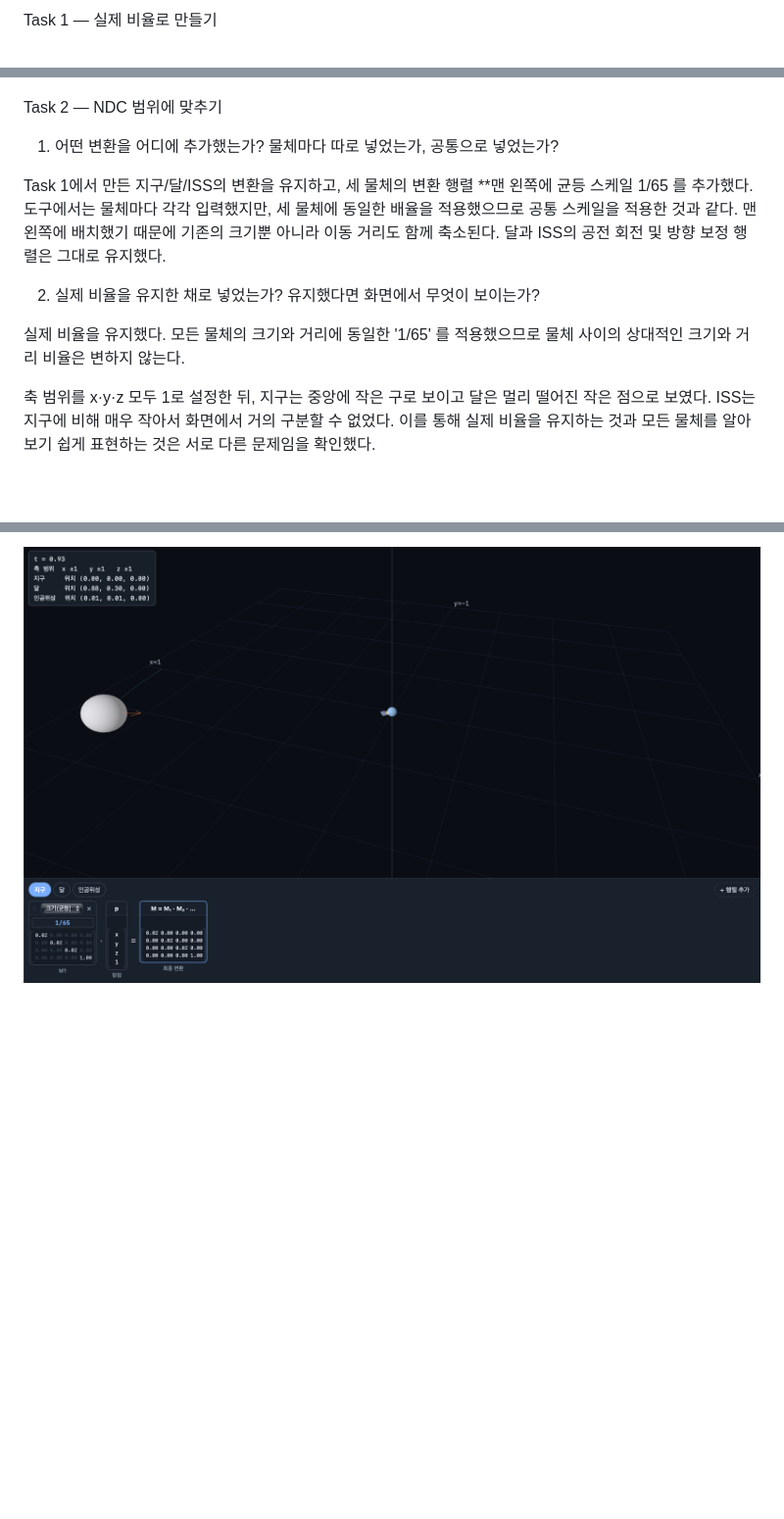
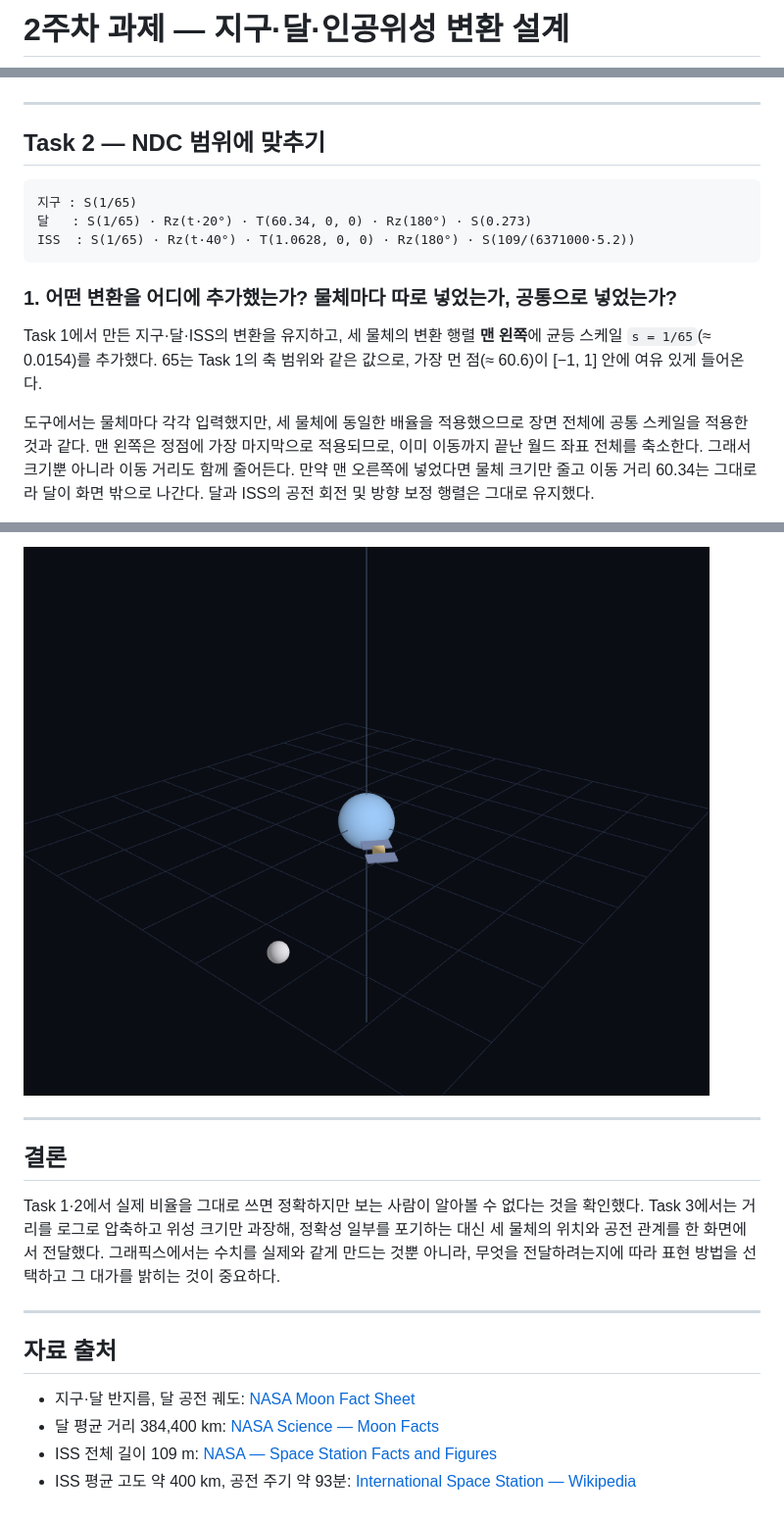
Before and after one commit to yeonynywhat/computerGraphics, a Markdown page: week2/week2.md, 3 parts joined by grey strips. Shown at 98% size. Rendered like a GitHub page; pictures changed too: week2/images/task3.png; blank space fills up the shorter version.

````diff
--- a/week2/week2.md
+++ b/week2/week2.md
@@ -1,2 +1,2 @@
-Task 1 — 실제 비율로 만들기
+# 2주차 과제 — 지구·달·인공위성 변환 설계
 
@@ -34,15 +53,19 @@ ISS는 데모 모형의 전체 x축 길이가 5.2단위이므로, 대표 길이
 
 ![Task 1](images/task1.png)
 
-Task 2 — NDC 범위에 맞추기
+---
 
-1. 어떤 변환을 어디에 추가했는가? 물체마다 따로 넣었는가, 공통으로 넣었는가?
+## Task 2 — NDC 범위에 맞추기
 
-Task 1에서 만든 지구/달/ISS의 변환을 유지하고, 세 물체의 변환 행렬 **맨 왼쪽에 균등 스케일 1/65 를 추가했다. 도구에서는 물체마다 각각 입력했지만, 세 물체에 동일한 배율을 적용했으므로 공통 스케일을 적용한 것과 같다. 맨 왼쪽에 배치했기 때문에 기존의 크기뿐 아니라 이동 거리도 함께 축소된다. 달과 ISS의 공전 회전 및 방향 보정 행렬은 그대로 유지했다.
+```
+지구 : S(1/65)
+달   : S(1/65) · Rz(t·20°) · T(60.34, 0, 0) · Rz(180°) · S(0.273)
+ISS  : S(1/65) · Rz(t·40°) · T(1.0628, 0, 0) · Rz(180°) · S(109/(6371000·5.2))
+```
 
-2. 실제 비율을 유지한 채로 넣었는가? 유지했다면 화면에서 무엇이 보이는가?
+### 1. 어떤 변환을 어디에 추가했는가? 물체마다 따로 넣었는가, 공통으로 넣었는가?
 
-실제 비율을 유지했다. 모든 물체의 크기와 거리에 동일한 '1/65' 를 적용했으므로 물체 사이의 상대적인 크기와 거리 비율은 변하지 않는다.
+Task 1에서 만든 지구·달·ISS의 변환을 유지하고, 세 물체의 변환 행렬 **맨 왼쪽**에 균등 스케일 `s = 1/65`(≈ 0.0154)를 추가했다. 65는 Task 1의 축 범위와 같은 값으로, 가장 먼 점(≈ 60.6)이 [−1, 1] 안에 여유 있게 들어온다.
 
-축 범위를 x·y·z 모두 1로 설정한 뒤, 지구는 중앙에 작은 구로 보이고 달은 멀리 떨어진 작은 점으로 보였다. ISS는 지구에 비해 매우 작아서 화면에서 거의 구분할 수 없었다. 이를 통해 실제 비율을 유지하는 것과 모든 물체를 알아보기 쉽게 표현하는 것은 서로 다른 문제임을 확인했다.
+도구에서는 물체마다 각각 입력했지만, 세 물체에 동일한 배율을 적용했으므로 장면 전체에 공통 스케일을 적용한 것과 같다. 맨 왼쪽은 정점에 가장 마지막으로 적용되므로, 이미 이동까지 끝난 월드 좌표 전체를 축소한다. 그래서 크기뿐 아니라 이동 거리도 함께 줄어든다. 만약 맨 오른쪽에 넣었다면 물체 크기만 줄고 이동 거리 60.34는 그대로라 달이 화면 밖으로 나간다. 달과 ISS의 공전 회전 및 방향 보정 행렬은 그대로 유지했다.
 
@@ -82,2 +136,17 @@ Task 3에서는 실제 비율을 일부 포기하는 대신, 달과 ISS를 더
 
 ![Task 3](images/task3.png)
+
+---
+
+## 결론
+
+Task 1·2에서 실제 비율을 그대로 쓰면 정확하지만 보는 사람이 알아볼 수 없다는 것을 확인했다. Task 3에서는 거리를 로그로 압축하고 위성 크기만 과장해, 정확성 일부를 포기하는 대신 세 물체의 위치와 공전 관계를 한 화면에서 전달했다. 그래픽스에서는 수치를 실제와 같게 만드는 것뿐 아니라, 무엇을 전달하려는지에 따라 표현 방법을 선택하고 그 대가를 밝히는 것이 중요하다.
+
+---
+
+## 자료 출처
+
+- 지구·달 반지름, 달 공전 궤도: [NASA Moon Fact Sheet](https://nssdc.gsfc.nasa.gov/planetary/factsheet/moonfact.html)
+- 달 평균 거리 384,400 km: [NASA Science — Moon Facts](https://science.nasa.gov/moon/facts/)
+- ISS 전체 길이 109 m: [NASA — Space Station Facts and Figures](https://www.nasa.gov/international-space-station/space-station-facts-and-figures/)
+- ISS 평균 고도 약 400 km, 공전 주기 약 93분: [International Space Station — Wikipedia](https://en.wikipedia.org/wiki/International_Space_Station)
````
Also changed, not shown: other parts of week2/week2.md (+84 -34 lines), 1 other file.
